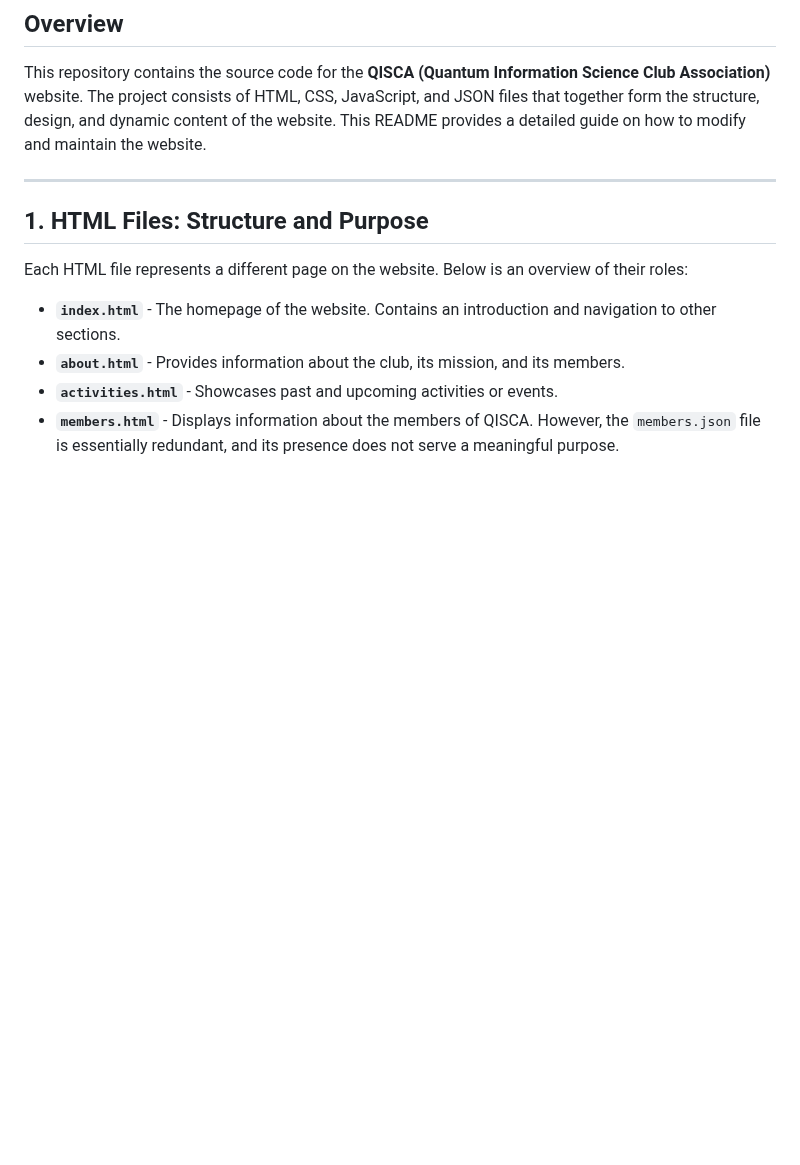
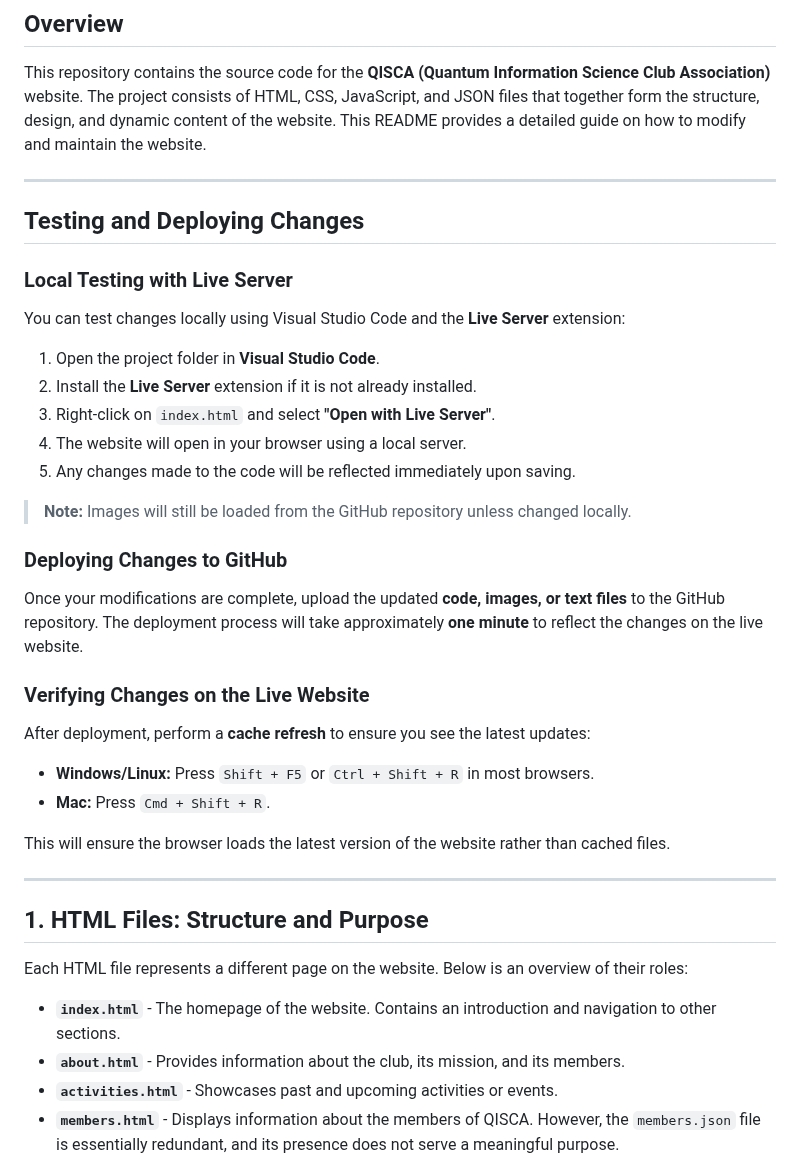
Before and after one commit to koreaquantumsociety/QISCA2024.github.io, a Markdown page: README.md, the part around the change. Rendered like a GitHub page; blank space fills up the shorter version.

```diff
--- a/README.md
+++ b/README.md
@@ -1,5 +1,30 @@
 ## Overview
 This repository contains the source code for the **QISCA (Quantum Information Science Club Association)** website. The project consists of HTML, CSS, JavaScript, and JSON files that together form the structure, design, and dynamic content of the website. This README provides a detailed guide on how to modify and maintain the website.
+
+---
+
+## Testing and Deploying Changes
+
+### Local Testing with Live Server
+You can test changes locally using Visual Studio Code and the **Live Server** extension:
+1. Open the project folder in **Visual Studio Code**.
+2. Install the **Live Server** extension if it is not already installed.
+3. Right-click on `index.html` and select **"Open with Live Server"**.
+4. The website will open in your browser using a local server.
+5. Any changes made to the code will be reflected immediately upon saving.
+
+> **Note:** Images will still be loaded from the GitHub repository unless changed locally.
+
+### Deploying Changes to GitHub
+Once your modifications are complete, upload the updated **code, images, or text files** to the GitHub repository. The deployment process will take approximately **one minute** to reflect the changes on the live website.
+
+### Verifying Changes on the Live Website
+After deployment, perform a **cache refresh** to ensure you see the latest updates:
+- **Windows/Linux:** Press `Shift + F5` or `Ctrl + Shift + R` in most browsers.
+- **Mac:** Press `Cmd + Shift + R`.
+
+This will ensure the browser loads the latest version of the website rather than cached files.
+
 
 ---
 
```
